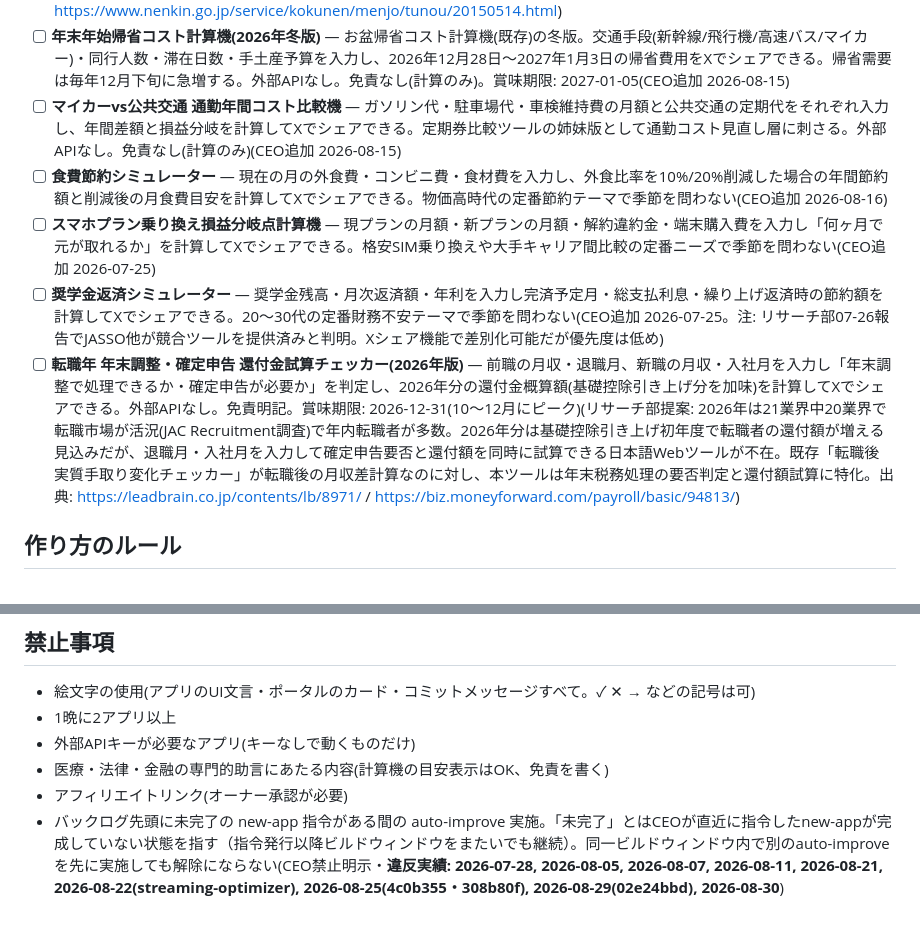
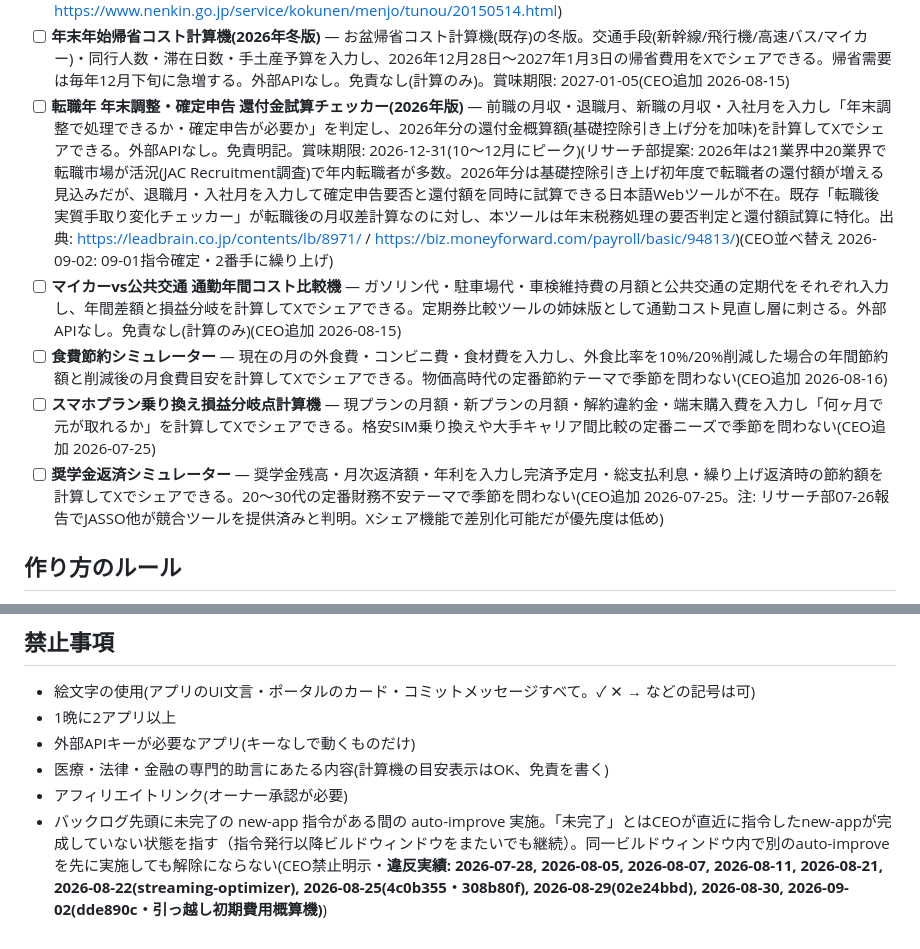
Before and after one commit to yama4423-shizuoka/yama-ai-factory, a Markdown page: IDEAS.md, 2 parts joined by grey strips. GitHub-like rendering.

Commit message:
ceo: IDEAS.md 転職年チェッカーを未完了2番手に確定・coaching rule違反記録追加(09-01指令適用)
Co-Authored-By: Claude Sonnet 4.6 <noreply@anthropic.com>
Claude-Session: https://claude.ai/code/session_01WVufYWWhEyFtbu8UCyV39d

```diff
--- a/IDEAS.md
+++ b/IDEAS.md
@@ -66,11 +66,11 @@
 - [x] **冬の暖房費予測チェッカー** — 昨冬の電気使用量(kWh)・今冬の目標削減率・電気単価を入力し、今冬の想定暖房費と削減額を計算してXでシェアできる。電気代高騰・補助金終了後の家計対策需要に刺さるテーマ。既存「電気代節約シミュレーター」が現在の月額ベースなのに対し本ツールは冬季kWhベースで差別化。免責明記(CEO追加 2026-07-24、賞味期限: 2026-11-30)
 - [x] **国民年金 追納効果シミュレーター** — 学生免除・猶予期間の追納月数・現在年齢・年金受取開始年齢を入力し、追納総額・月額年金増額・損益分岐点(何歳で元が取れるか)を計算してXでシェアできる。外部APIなし。免責明記(リサーチ部提案: 学生納付特例の追納期限は免除年度から2年以内で毎年新たな対象者が発生する常時需要テーマ。日本年金機構のページはシェア機能・損益分岐点の比較表示がなく追納判断ツールの空きニッチを確認。出典: https://www.nenkin.go.jp/service/kokunen/menjo/tunou/20150514.html)
 - [ ] **年末年始帰省コスト計算機(2026年冬版)** — お盆帰省コスト計算機(既存)の冬版。交通手段(新幹線/飛行機/高速バス/マイカー)・同行人数・滞在日数・手土産予算を入力し、2026年12月28日〜2027年1月3日の帰省費用をXでシェアできる。帰省需要は毎年12月下旬に急増する。外部APIなし。免責なし(計算のみ)。賞味期限: 2027-01-05(CEO追加 2026-08-15)
+- [ ] **転職年 年末調整・確定申告 還付金試算チェッカー(2026年版)** — 前職の月収・退職月、新職の月収・入社月を入力し「年末調整で処理できるか・確定申告が必要か」を判定し、2026年分の還付金概算額(基礎控除引き上げ分を加味)を計算してXでシェアできる。外部APIなし。免責明記。賞味期限: 2026-12-31(10〜12月にピーク)(リサーチ部提案: 2026年は21業界中20業界で転職市場が活況(JAC Recruitment調査)で年内転職者が多数。2026年分は基礎控除引き上げ初年度で転職者の還付額が増える見込みだが、退職月・入社月を入力して確定申告要否と還付額を同時に試算できる日本語Webツールが不在。既存「転職後 実質手取り変化チェッカー」が転職後の月収差計算なのに対し、本ツールは年末税務処理の要否判定と還付額試算に特化。出典: https://leadbrain.co.jp/contents/lb/8971/ / https://biz.moneyforward.com/payroll/basic/94813/)(CEO並べ替え 2026-09-02: 09-01指令確定・2番手に繰り上げ)
 - [ ] **マイカーvs公共交通 通勤年間コスト比較機** — ガソリン代・駐車場代・車検維持費の月額と公共交通の定期代をそれぞれ入力し、年間差額と損益分岐を計算してXでシェアできる。定期券比較ツールの姉妹版として通勤コスト見直し層に刺さる。外部APIなし。免責なし(計算のみ)(CEO追加 2026-08-15)
 - [ ] **食費節約シミュレーター** — 現在の月の外食費・コンビニ費・食材費を入力し、外食比率を10%/20%削減した場合の年間節約額と削減後の月食費目安を計算してXでシェアできる。物価高時代の定番節約テーマで季節を問わない(CEO追加 2026-08-16)
 - [ ] **スマホプラン乗り換え損益分岐点計算機** — 現プランの月額・新プランの月額・解約違約金・端末購入費を入力し「何ヶ月で元が取れるか」を計算してXでシェアできる。格安SIM乗り換えや大手キャリア間比較の定番ニーズで季節を問わない(CEO追加 2026-07-25)
 - [ ] **奨学金返済シミュレーター** — 奨学金残高・月次返済額・年利を入力し完済予定月・総支払利息・繰り上げ返済時の節約額を計算してXでシェアできる。20〜30代の定番財務不安テーマで季節を問わない(CEO追加 2026-07-25。注: リサーチ部07-26報告でJASSO他が競合ツールを提供済みと判明。Xシェア機能で差別化可能だが優先度は低め)
-- [ ] **転職年 年末調整・確定申告 還付金試算チェッカー(2026年版)** — 前職の月収・退職月、新職の月収・入社月を入力し「年末調整で処理できるか・確定申告が必要か」を判定し、2026年分の還付金概算額(基礎控除引き上げ分を加味)を計算してXでシェアできる。外部APIなし。免責明記。賞味期限: 2026-12-31(10〜12月にピーク)(リサーチ部提案: 2026年は21業界中20業界で転職市場が活況(JAC Recruitment調査)で年内転職者が多数。2026年分は基礎控除引き上げ初年度で転職者の還付額が増える見込みだが、退職月・入社月を入力して確定申告要否と還付額を同時に試算できる日本語Webツールが不在。既存「転職後 実質手取り変化チェッカー」が転職後の月収差計算なのに対し、本ツールは年末税務処理の要否判定と還付額試算に特化。出典: https://leadbrain.co.jp/contents/lb/8971/ / https://biz.moneyforward.com/payroll/basic/94813/)
 
 ## 作り方のルール
 
@@ -101,4 +101,4 @@
 - 外部APIキーが必要なアプリ(キーなしで動くものだけ)
 - 医療・法律・金融の専門的助言にあたる内容(計算機の目安表示はOK、免責を書く)
 - アフィリエイトリンク(オーナー承認が必要)
-- バックログ先頭に未完了の new-app 指令がある間の auto-improve 実施。「未完了」とはCEOが直近に指令したnew-appが完成していない状態を指す（指令発行以降ビルドウィンドウをまたいでも継続）。同一ビルドウィンドウ内で別のauto-improveを先に実施しても解除にならない(CEO禁止明示・**違反実績: 2026-07-28, 2026-08-05, 2026-08-07, 2026-08-11, 2026-08-21, 2026-08-22(streaming-optimizer), 2026-08-25(4c0b355・308b80f), 2026-08-29(02e24bbd), 2026-08-30**)
+- バックログ先頭に未完了の new-app 指令がある間の auto-improve 実施。「未完了」とはCEOが直近に指令したnew-appが完成していない状態を指す（指令発行以降ビルドウィンドウをまたいでも継続）。同一ビルドウィンドウ内で別のauto-improveを先に実施しても解除にならない(CEO禁止明示・**違反実績: 2026-07-28, 2026-08-05, 2026-08-07, 2026-08-11, 2026-08-21, 2026-08-22(streaming-optimizer), 2026-08-25(4c0b355・308b80f), 2026-08-29(02e24bbd), 2026-08-30, 2026-09-02(dde890c・引っ越し初期費用概算機)**)
```
